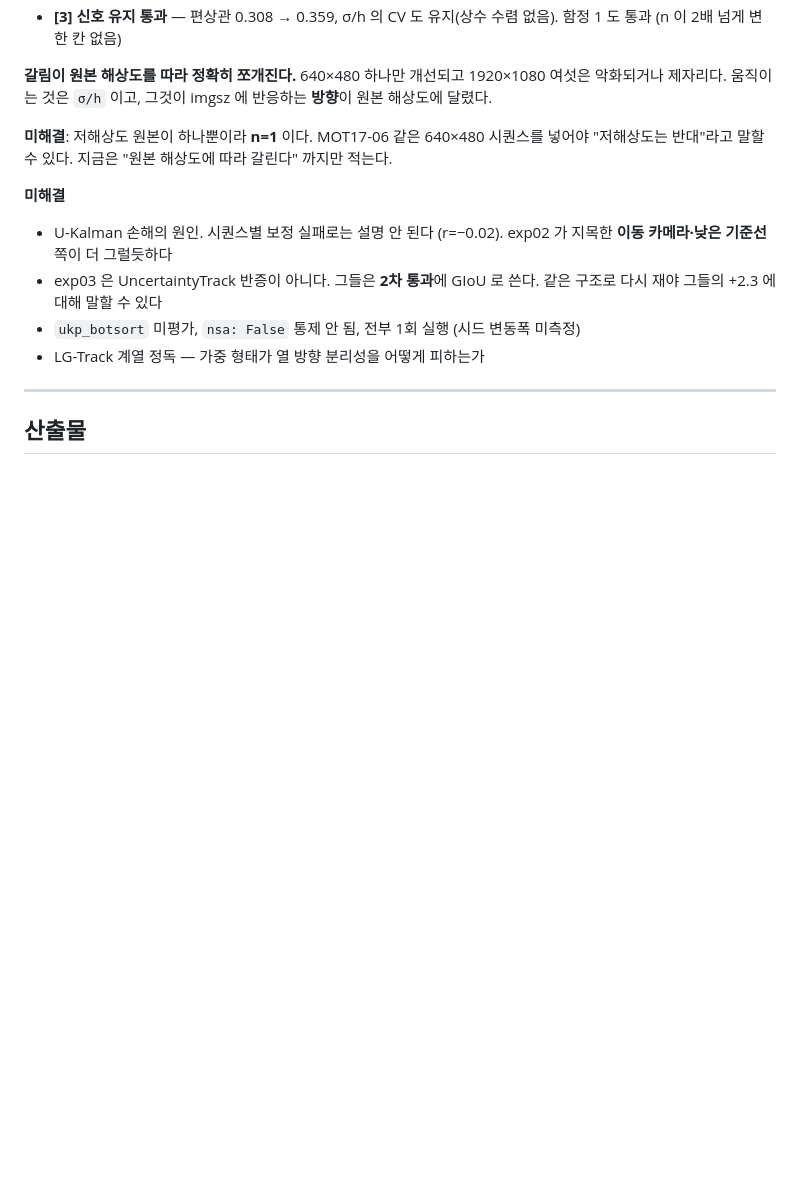
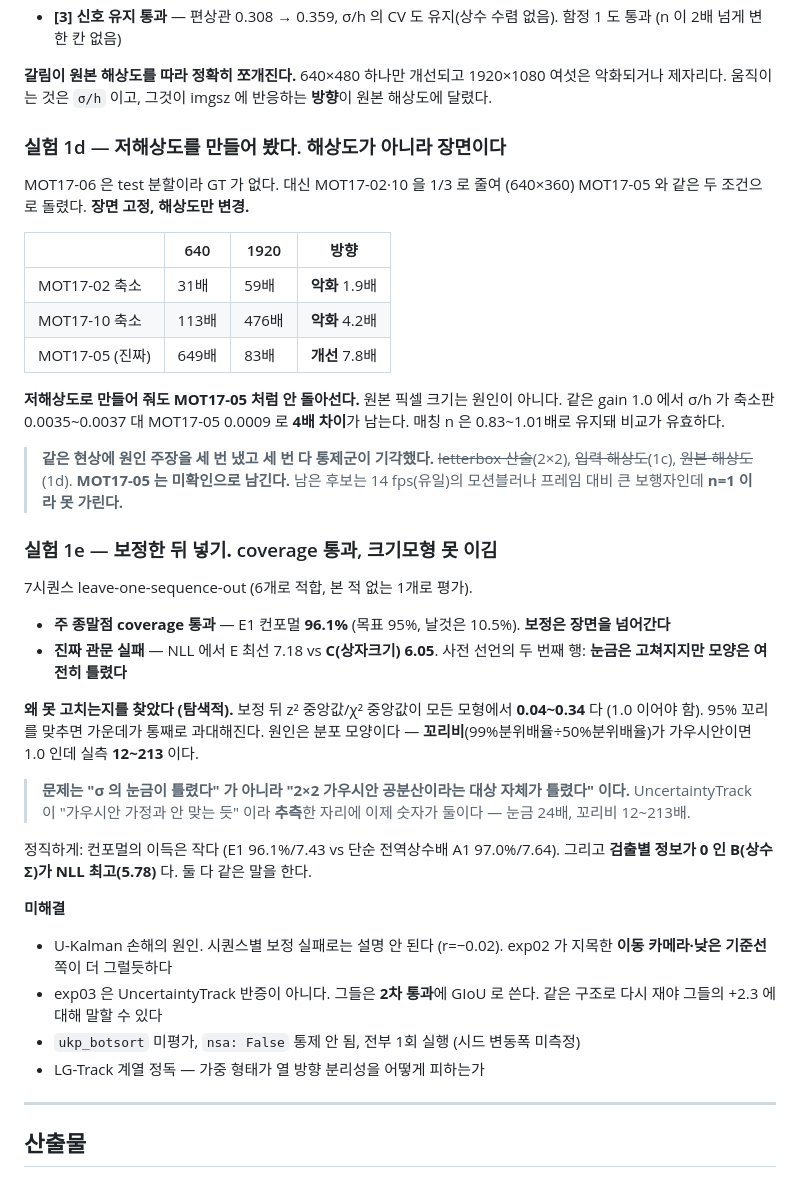
Before and after one commit to JunHyeong-data/mot-assoc, a Markdown page: notes/progress.md, the part around the change. GitHub-like rendering; blank space fills up the shorter version.

```diff
--- a/notes/progress.md
+++ b/notes/progress.md
@@ -196,9 +196,46 @@ ultralytics 는 NMS 가 돌아온 **뒤에** `scale_boxes` 를 건다. 그래서
 1920×1080 여섯은 악화되거나 제자리다. 움직이는 것은 `σ/h` 이고, 그것이 imgsz 에
 반응하는 **방향**이 원본 해상도에 달렸다.
 
-**미해결**: 저해상도 원본이 하나뿐이라 **n=1** 이다. MOT17-06 같은 640×480
-시퀀스를 넣어야 "저해상도는 반대"라고 말할 수 있다. 지금은 "원본 해상도에 따라
-갈린다" 까지만 적는다.
+### 실험 1d — 저해상도를 만들어 봤다. **해상도가 아니라 장면이다**
+
+MOT17-06 은 test 분할이라 GT 가 없다. 대신 MOT17-02·10 을 1/3 로 줄여
+(640×360) MOT17-05 와 같은 두 조건으로 돌렸다. **장면 고정, 해상도만 변경.**
+
+| | 640 | 1920 | 방향 |
+|---|---|---|---|
+| MOT17-02 축소 | 31배 | 59배 | **악화** 1.9배 |
+| MOT17-10 축소 | 113배 | 476배 | **악화** 4.2배 |
+| MOT17-05 (진짜) | 649배 | 83배 | **개선** 7.8배 |
+
+**저해상도로 만들어 줘도 MOT17-05 처럼 안 돌아선다.** 원본 픽셀 크기는 원인이
+아니다. 같은 gain 1.0 에서 σ/h 가 축소판 0.0035~0.0037 대 MOT17-05 0.0009 로
+**4배 차이**가 남는다. 매칭 n 은 0.83~1.01배로 유지돼 비교가 유효하다.
+
+> **같은 현상에 원인 주장을 세 번 냈고 세 번 다 통제군이 기각했다.**
+> ~~letterbox 산술~~(2×2), ~~입력 해상도~~(1c), ~~원본 해상도~~(1d).
+> **MOT17-05 는 미확인으로 남긴다.** 남은 후보는 14 fps(유일)의 모션블러나
+> 프레임 대비 큰 보행자인데 **n=1 이라 못 가린다.**
+
+### 실험 1e — **보정한 뒤 넣기.** coverage 통과, 크기모형 못 이김
+
+7시퀀스 leave-one-sequence-out (6개로 적합, 본 적 없는 1개로 평가).
+
+- **주 종말점 coverage 통과** — E1 컨포멀 **96.1%** (목표 95%, 날것은 10.5%).
+  **보정은 장면을 넘어간다**
+- **진짜 관문 실패** — NLL 에서 E 최선 7.18 vs **C(상자크기) 6.05**.
+  사전 선언의 두 번째 행: **눈금은 고쳐지지만 모양은 여전히 틀렸다**
+
+**왜 못 고치는지를 찾았다 (탐색적).** 보정 뒤 z² 중앙값/χ² 중앙값이 모든 모형에서
+**0.04~0.34** 다 (1.0 이어야 함). 95% 꼬리를 맞추면 가운데가 통째로 과대해진다.
+원인은 분포 모양이다 — **꼬리비**(99%분위배율÷50%분위배율)가 가우시안이면 1.0 인데
+실측 **12~213** 이다.
+
+> **문제는 "σ 의 눈금이 틀렸다" 가 아니라 "2×2 가우시안 공분산이라는 대상 자체가
+> 틀렸다" 이다.** UncertaintyTrack 이 "가우시안 가정과 안 맞는 듯" 이라 **추측**한
+> 자리에 이제 숫자가 둘이다 — 눈금 24배, 꼬리비 12~213배.
+
+정직하게: 컨포멀의 이득은 작다 (E1 96.1%/7.43 vs 단순 전역상수배 A1 97.0%/7.64).
+그리고 **검출별 정보가 0 인 B(상수 Σ)가 NLL 최고(5.78)** 다. 둘 다 같은 말을 한다.
 
 **미해결**
 - U-Kalman 손해의 원인. 시퀀스별 보정 실패로는 설명 안 된다 (r=−0.02).
```
Also changed, not shown: README.md (+6 -2 lines), experiments/exp01_nms_variance/README.md (+56 -0 lines).
